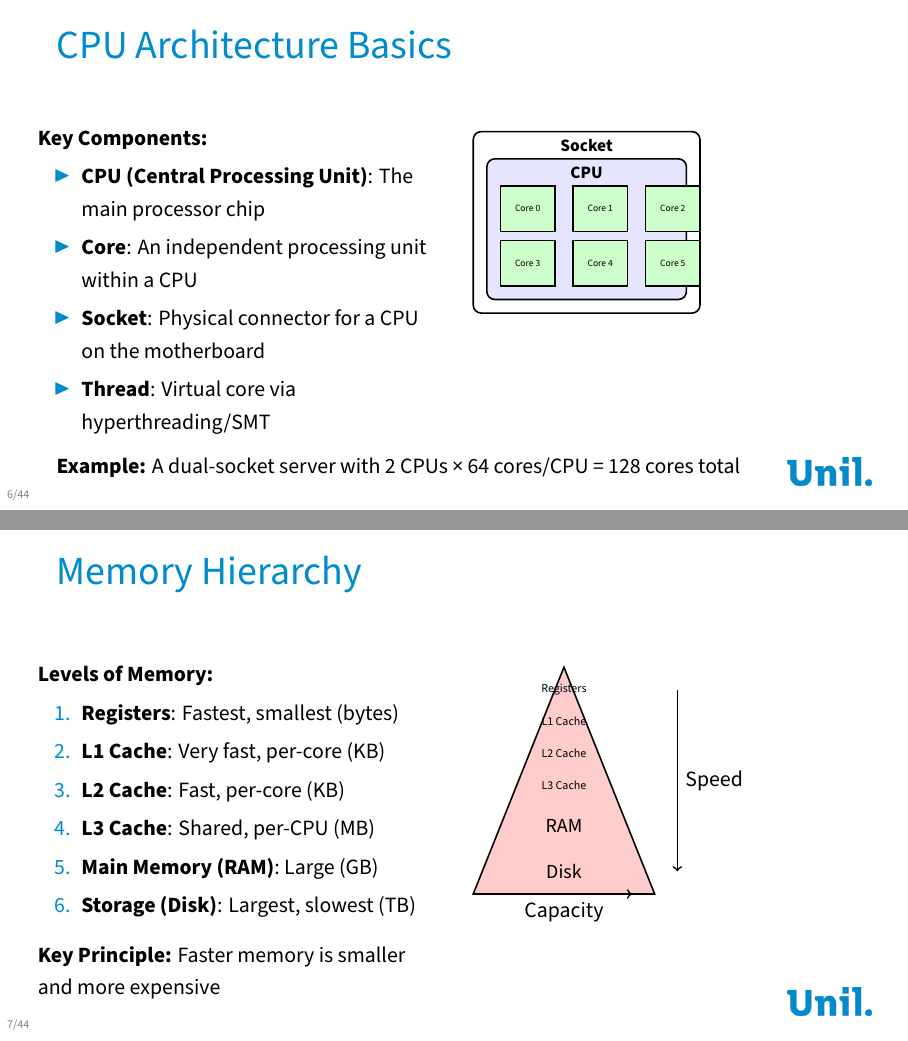
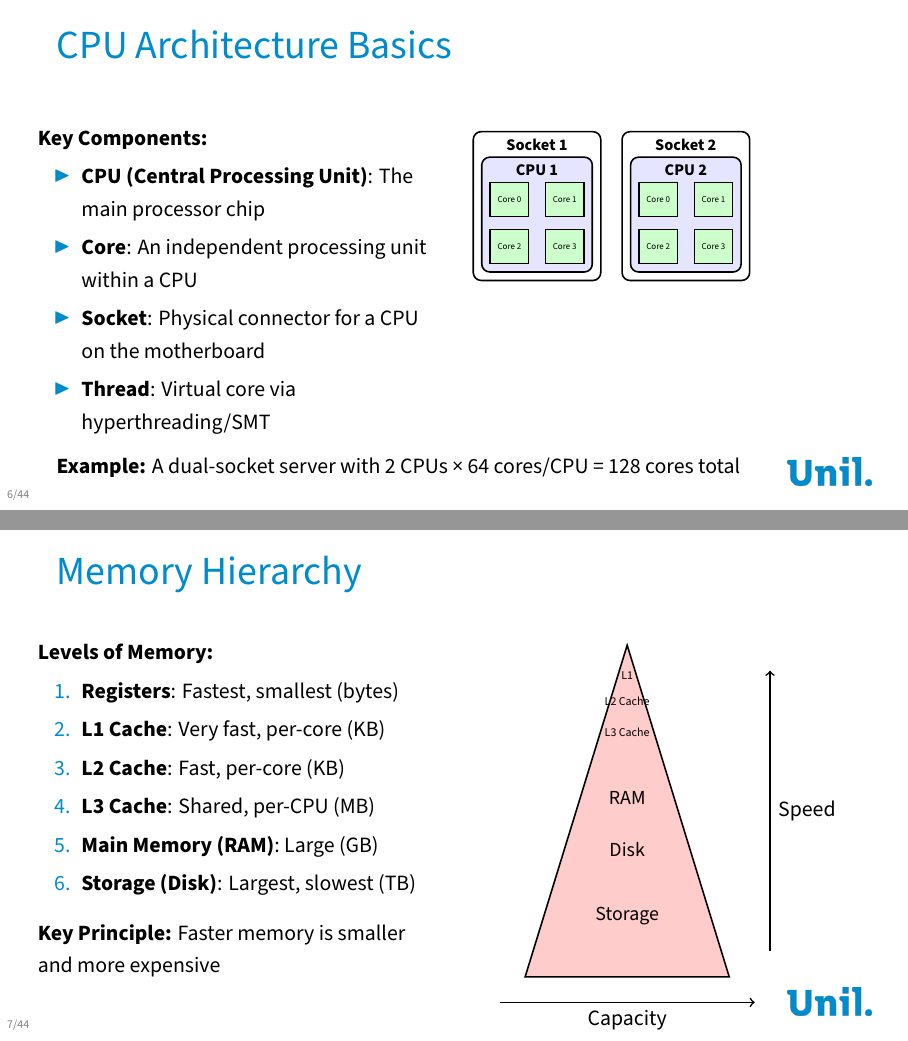
Before and after one commit to calvofl0/hpc_introduction, LaTeX slides (hpc_foundations.tex): pages 6 and 7 of 44, joined at a grey line. Compiled offline with XeLaTeX; a missing font is replaced by an installed copy or a similar font.

Commit message:
Fix slides 1-9: title swap, diagrams, layouts
Co-authored-by: calvofl0 <9768365+calvofl0@users.noreply.github.com>

```diff
--- a/hpc_foundations.tex
+++ b/hpc_foundations.tex
@@ -42,8 +42,8 @@
 \definecolor{backcolour}{rgb}{0.95,0.95,0.92}
 
 % Title information
-\title{Foundations of High-Performance Computing (HPC)}
-\subtitle{An Introduction to Parallel Computing and Cluster Computing}
+\title{An Introduction to Parallel Computing}
+\subtitle{Foundations of High-Performance Computing (HPC)}
 \author{HPC Course}
 \date{\today}
 
@@ -170,33 +170,48 @@
             \end{itemize}
         \end{column}
         \begin{column}{0.5\textwidth}
-            \begin{tikzpicture}[scale=0.8, every node/.style={scale=0.8}]
-                % Socket
-                \draw[thick, rounded corners] (0,0) rectangle (5,4);
-                \node at (2.5, 3.7) {\textbf{Socket}};
-
-                % CPU
-                \draw[thick, rounded corners, fill=blue!10] (0.3,0.3) rectangle (4.7,3.4);
-                \node at (2.5, 3.1) {\textbf{CPU}};
-
-                % Cores
-                \draw[thick, fill=green!20] (0.6,1.8) rectangle (1.8,2.8);
-                \node at (1.2, 2.3) {\tiny Core 0};
-
-                \draw[thick, fill=green!20] (2.2,1.8) rectangle (3.4,2.8);
-                \node at (2.8, 2.3) {\tiny Core 1};
-
-                \draw[thick, fill=green!20] (3.8,1.8) rectangle (5.0,2.8);
-                \node at (4.4, 2.3) {\tiny Core 2};
-
-                \draw[thick, fill=green!20] (0.6,0.6) rectangle (1.8,1.6);
-                \node at (1.2, 1.1) {\tiny Core 3};
-
-                \draw[thick, fill=green!20] (2.2,0.6) rectangle (3.4,1.6);
-                \node at (2.8, 1.1) {\tiny Core 4};
-
-                \draw[thick, fill=green!20] (3.8,0.6) rectangle (5.0,1.6);
-                \node at (4.4, 1.1) {\tiny Core 5};
+            \begin{tikzpicture}[scale=0.75, every node/.style={scale=0.75}]
+                % Socket 1
+                \draw[thick, rounded corners] (0,0) rectangle (3,3.5);
+                \node at (1.5, 3.2) {\textbf{Socket 1}};
+
+                % CPU 1
+                \draw[thick, rounded corners, fill=blue!10] (0.2,0.2) rectangle (2.8,2.9);
+                \node at (1.5, 2.6) {\textbf{CPU 1}};
+
+                % Cores in Socket 1
+                \draw[thick, fill=green!20] (0.4,1.5) rectangle (1.3,2.3);
+                \node at (0.85, 1.9) {\tiny Core 0};
+
+                \draw[thick, fill=green!20] (1.7,1.5) rectangle (2.6,2.3);
+                \node at (2.15, 1.9) {\tiny Core 1};
+
+                \draw[thick, fill=green!20] (0.4,0.4) rectangle (1.3,1.2);
+                \node at (0.85, 0.8) {\tiny Core 2};
+
+                \draw[thick, fill=green!20] (1.7,0.4) rectangle (2.6,1.2);
+                \node at (2.15, 0.8) {\tiny Core 3};
+
+                % Socket 2
+                \draw[thick, rounded corners] (3.5,0) rectangle (6.5,3.5);
+                \node at (5, 3.2) {\textbf{Socket 2}};
+
+                % CPU 2
+                \draw[thick, rounded corners, fill=blue!10] (3.7,0.2) rectangle (6.3,2.9);
+                \node at (5, 2.6) {\textbf{CPU 2}};
+
+                % Cores in Socket 2
+                \draw[thick, fill=green!20] (3.9,1.5) rectangle (4.8,2.3);
+                \node at (4.35, 1.9) {\tiny Core 0};
+
+                \draw[thick, fill=green!20] (5.2,1.5) rectangle (6.1,2.3);
+                \node at (5.65, 1.9) {\tiny Core 1};
+
+                \draw[thick, fill=green!20] (3.9,0.4) rectangle (4.8,1.2);
+                \node at (4.35, 0.8) {\tiny Core 2};
+
+                \draw[thick, fill=green!20] (5.2,0.4) rectangle (6.1,1.2);
+                \node at (5.65, 0.8) {\tiny Core 3};
             \end{tikzpicture}
         \end{column}
     \end{columns}
@@ -220,21 +235,24 @@
             \textbf{Key Principle:} Faster memory is smaller and more expensive
         \end{column}
         \begin{column}{0.5\textwidth}
-            \begin{tikzpicture}[scale=0.8]
-                % Triangle representing hierarchy
-                \draw[thick, fill=red!20] (0,0) -- (4,0) -- (2,5) -- cycle;
-
-                % Labels
-                \node at (2, 4.5) {\tiny Registers};
-                \node at (2, 3.8) {\tiny L1 Cache};
-                \node at (2, 3.1) {\tiny L2 Cache};
-                \node at (2, 2.4) {\tiny L3 Cache};
-                \node at (2, 1.5) {\small RAM};
-                \node at (2, 0.5) {\small Disk};
-
-                % Arrows for speed and size
-                \draw[->, thick] (4.5, 4.5) -- (4.5, 0.5) node[midway, right] {Speed};
-                \draw[->, thick] (0.5, 0) -- (3.5, 0) node[midway, below] {Capacity};
+            \centering
+            \begin{tikzpicture}[scale=0.9]
+                % Triangle representing hierarchy - taller version
+                \draw[thick, fill=red!20] (0,0) -- (4,0) -- (2,6.5) -- cycle;
+
+                % Labels - avoid top narrow part
+                \node at (2, 3.5) {\small RAM};
+                \node at (2, 2.5) {\small Disk};
+                \node at (2, 4.8) {\tiny L3 Cache};
+                \node at (2, 5.4) {\tiny L2 Cache};
+                \node at (2, 5.9) {\tiny L1};
+                \node at (2, 1.2) {\small Storage};
+
+                % Speed arrow - bottom to top (slowest to fastest)
+                \draw[->, thick] (4.8, 0.5) -- (4.8, 6) node[midway, right] {Speed};
+
+                % Capacity arrow - outside triangle
+                \draw[->, thick] (-0.5, -0.5) -- (4.5, -0.5) node[midway, below] {Capacity};
             \end{tikzpicture}
         \end{column}
     \end{columns}
```
Also changed, not shown: hpc_foundations.tex (68 more changed lines).
